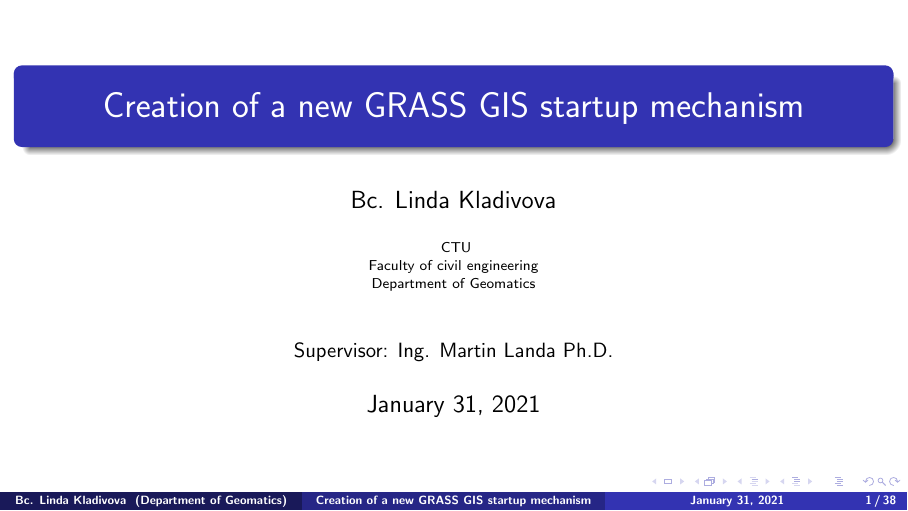
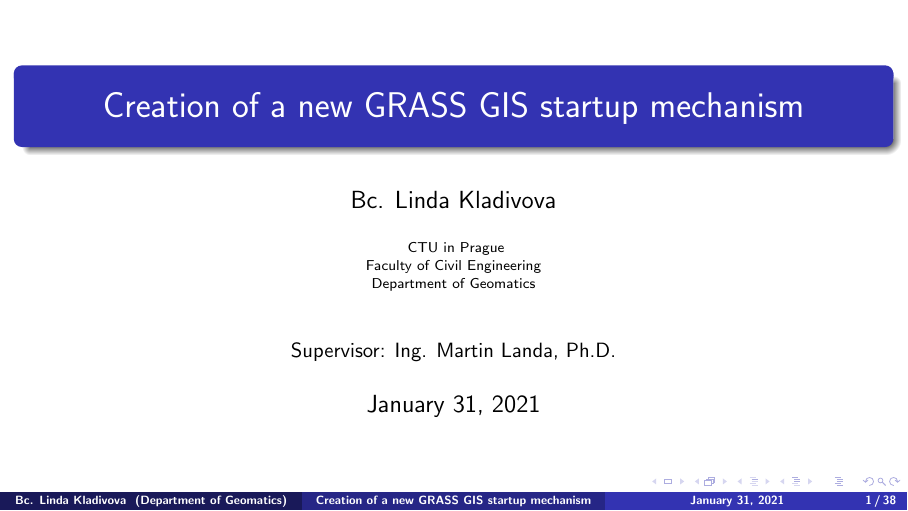
Before and after one commit to ctu-geoforall-lab-projects/dp-kladivova-2021, a LaTeX poster (prezentation/kladivova_prezentace.tex): page 1 of 38. Compiled offline with pdfLaTeX.

Commit message:
presenation little typos

```diff
--- a/prezentation/kladivova_prezentace.tex
+++ b/prezentation/kladivova_prezentace.tex
@@ -26,11 +26,11 @@
 
 \institute[Department of Geomatics] % (optional)
 {
-  CTU\\
-  Faculty of civil engineering\\
+  CTU in Prague\\
+  Faculty of Civil Engineering\\
   Department of Geomatics\\
   [8ex]
-{\small Supervisor: Ing. Martin Landa Ph.D.}
+{\small Supervisor: Ing. Martin Landa, Ph.D.}
 }
 
 \date[\today] % (optional)
```
